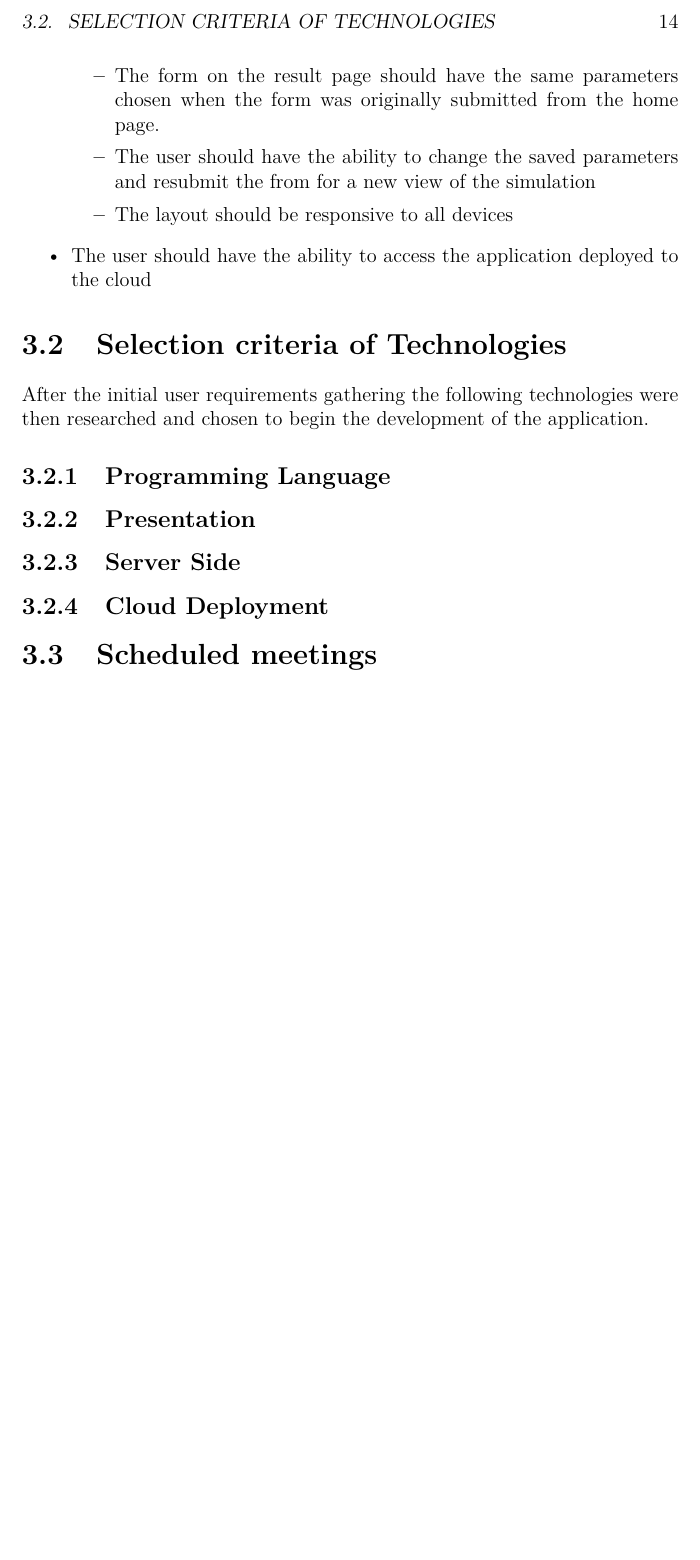
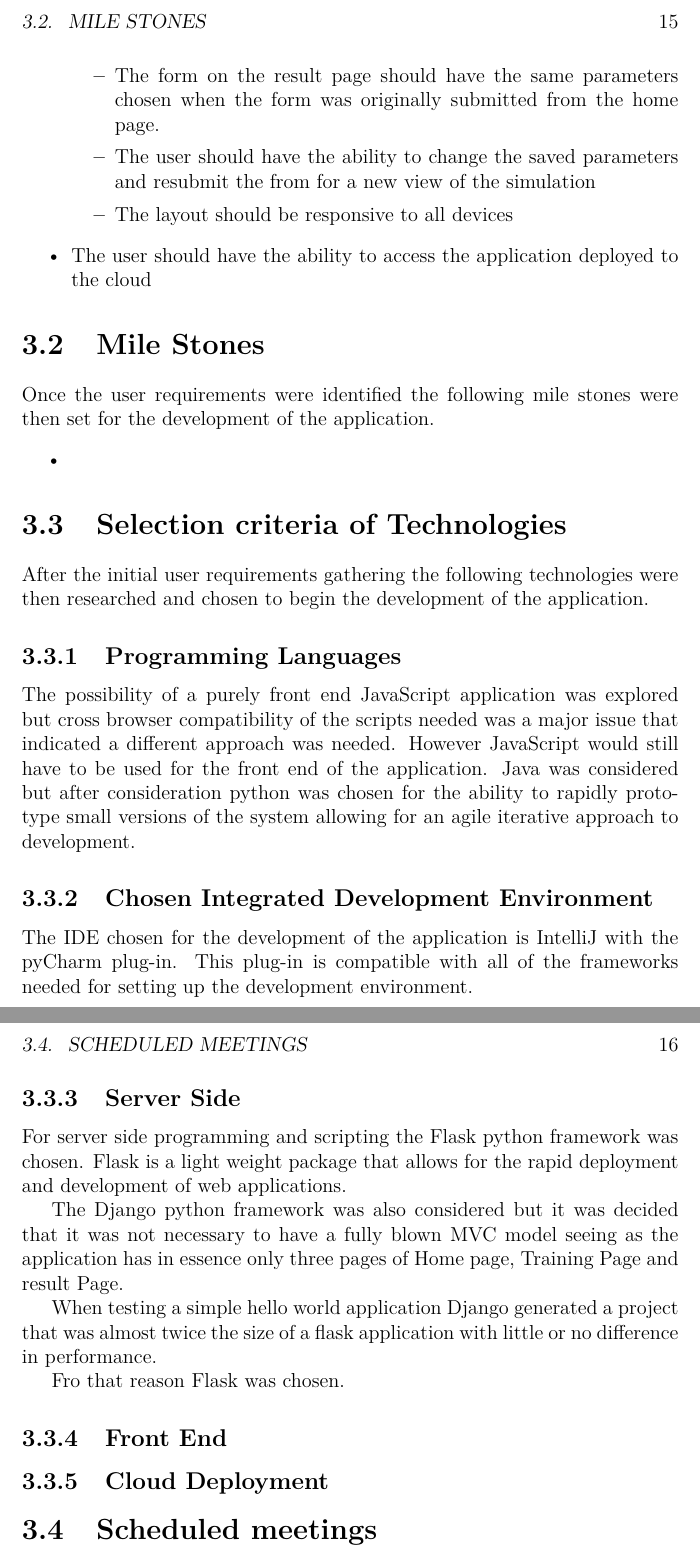
Before and after one commit to kevgleeson78/Reinforcement-Learning, a LaTeX thesis (Disertation/final-year-project/project.tex, which reads Disertation/final-year-project/content.tex): part of page 14 of 20 before the commit and two parts of pages 15 and 16 of 21 after it, the two joined at a grey line, cut at the place of the change, the shorter picture padded with empty space. Compiled offline with pdfLaTeX.

Commit message:
programming l, ide, server side justifictaion

```diff
--- a/Disertation/final-year-project/content.tex
+++ b/Disertation/final-year-project/content.tex
@@ -261,14 +261,28 @@ On meeting with Mr. Hynes the following user requirements were gathered from the
 	\end{itemize}
 	\item The user should have the ability to access the application deployed to the cloud
 \end{itemize}
+\section{Mile Stones}
+Once the user requirements were identified the following mile stones were then set for the development of the application.
+\begin{itemize}
+	\item
+\end{itemize}
 \section{Selection criteria of Technologies}
 After the initial user requirements gathering the following technologies were then researched and chosen to begin the development of the application.
 
-\subsection{Programming Language}
+\subsection{Programming Languages}
+The possibility of a purely front end JavaScript application was explored but cross browser compatibility of the scripts needed was a major issue that indicated a different approach was needed. However JavaScript would still have to be used for the front end of the application.
+Java was considered but after consideration python was chosen for the ability to rapidly prototype small versions of the system allowing for an agile iterative approach to development.
+\subsection{Chosen Integrated Development Environment}
+The IDE chosen for the development of the application is IntelliJ with the pyCharm plug-in. This plug-in is compatible with all of the frameworks needed for setting up the development environment.
+\subsection{Server Side}
+For server side programming and scripting the Flask python framework was chosen. Flask is a light weight package that allows for the rapid deployment and development of web applications.
 
-\subsection{Presentation}
+The Django python framework was also considered but it was decided that it was not necessary to have a fully blown MVC model seeing as the application has in essence only three pages of Home page, Training Page and result Page.
 
-\subsection{Server Side}
+When testing a simple hello world application Django generated a project that was almost twice the size of a flask application with little or no difference in performance.
+
+Fro that reason Flask was chosen.
+\subsection{Front End}
 
 \subsection{Cloud Deployment}
 
```
